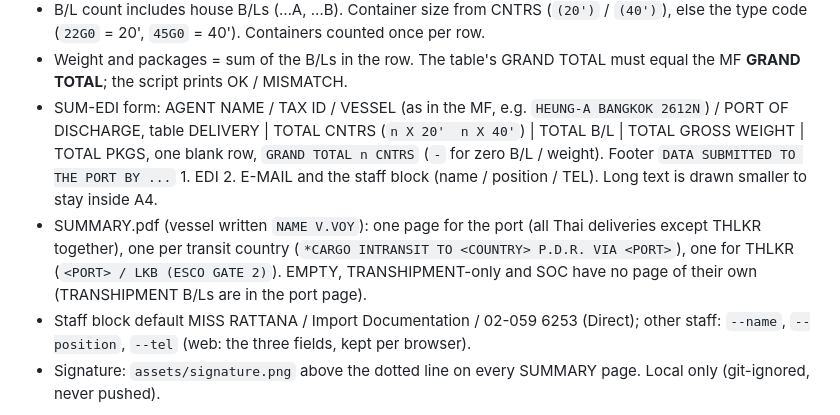
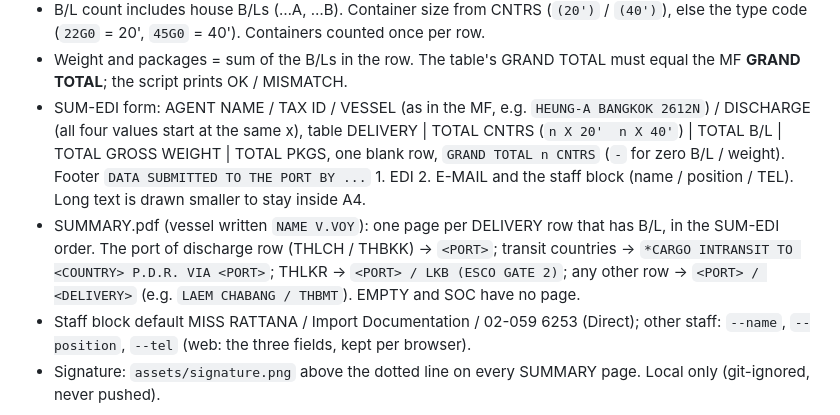
Before and after one commit to Rattanao/Sum-edi, a Markdown page: SKILL.md, the part around the change. GitHub-like rendering.

```diff
--- a/SKILL.md
+++ b/SKILL.md
@@ -41,8 +41,8 @@ DELIVERY row of each B/L, in this order (rows with no containers and no B/L are
   - Any other owner → under the table a `***SOC***` heading, one line per owner + size, owner = first word of the CONSIGNEE (`ORIENT OVERSEAS CONTAINER LINE` → ORIENT): `ORIENT  40'  5 CNTRS  [SUM-EDI, MANIFEST AS PER ATTACHED]`, then `GRAND TOTAL  <table total + SOC> CNTRS` (underlined). No colour in the PDF.
 - B/L count includes house B/Ls (…A, …B). Container size from CNTRS (`(20')` / `(40')`), else the type code (`22G0` = 20', `45G0` = 40'). Containers counted once per row.
 - Weight and packages = sum of the B/Ls in the row. The table's GRAND TOTAL must equal the MF **GRAND TOTAL**; the script prints OK / MISMATCH.
-- SUM-EDI form: AGENT NAME / TAX ID / VESSEL (as in the MF, e.g. `HEUNG-A BANGKOK 2612N`) / PORT OF DISCHARGE, table DELIVERY | TOTAL CNTRS (`n X 20'  n X 40'`) | TOTAL B/L | TOTAL GROSS WEIGHT | TOTAL PKGS, one blank row, `GRAND TOTAL n CNTRS` (`-` for zero B/L / weight). Footer `DATA SUBMITTED TO THE PORT BY ...` 1. EDI 2. E-MAIL and the staff block (name / position / TEL). Long text is drawn smaller to stay inside A4.
-- SUMMARY.pdf (vessel written `NAME V.VOY`): one page for the port (all Thai deliveries except THLKR together), one per transit country (`*CARGO INTRANSIT TO <COUNTRY> P.D.R. VIA <PORT>`), one for THLKR (`<PORT> / LKB (ESCO GATE 2)`). EMPTY, TRANSHIPMENT-only and SOC have no page of their own (TRANSHIPMENT B/Ls are in the port page).
+- SUM-EDI form: AGENT NAME / TAX ID / VESSEL (as in the MF, e.g. `HEUNG-A BANGKOK 2612N`) / DISCHARGE (all four values start at the same x), table DELIVERY | TOTAL CNTRS (`n X 20'  n X 40'`) | TOTAL B/L | TOTAL GROSS WEIGHT | TOTAL PKGS, one blank row, `GRAND TOTAL n CNTRS` (`-` for zero B/L / weight). Footer `DATA SUBMITTED TO THE PORT BY ...` 1. EDI 2. E-MAIL and the staff block (name / position / TEL). Long text is drawn smaller to stay inside A4.
+- SUMMARY.pdf (vessel written `NAME V.VOY`): one page per DELIVERY row that has B/L, in the SUM-EDI order. The port of discharge row (THLCH / THBKK) → `<PORT>`; transit countries → `*CARGO INTRANSIT TO <COUNTRY> P.D.R. VIA <PORT>`; THLKR → `<PORT> / LKB (ESCO GATE 2)`; any other row → `<PORT> / <DELIVERY>` (e.g. `LAEM CHABANG / THBMT`). EMPTY and SOC have no page.
 - Staff block default MISS RATTANA / Import Documentation / 02-059 6253 (Direct); other staff: `--name`, `--position`, `--tel` (web: the three fields, kept per browser).
 - Signature: `assets/signature.png` above the dotted line on every SUMMARY page. Local only (git-ignored, never pushed).
 
```
Also changed, not shown: README.md (+2 -2 lines).
